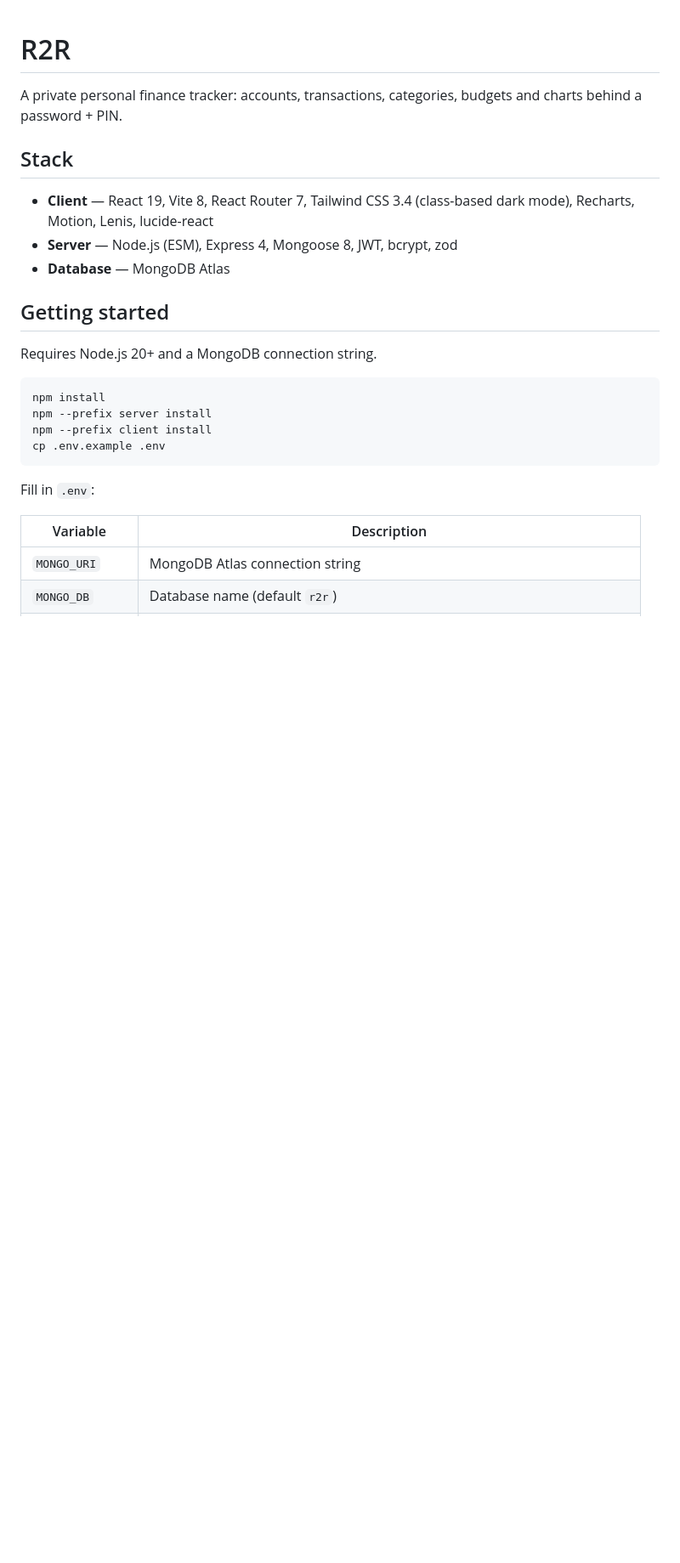
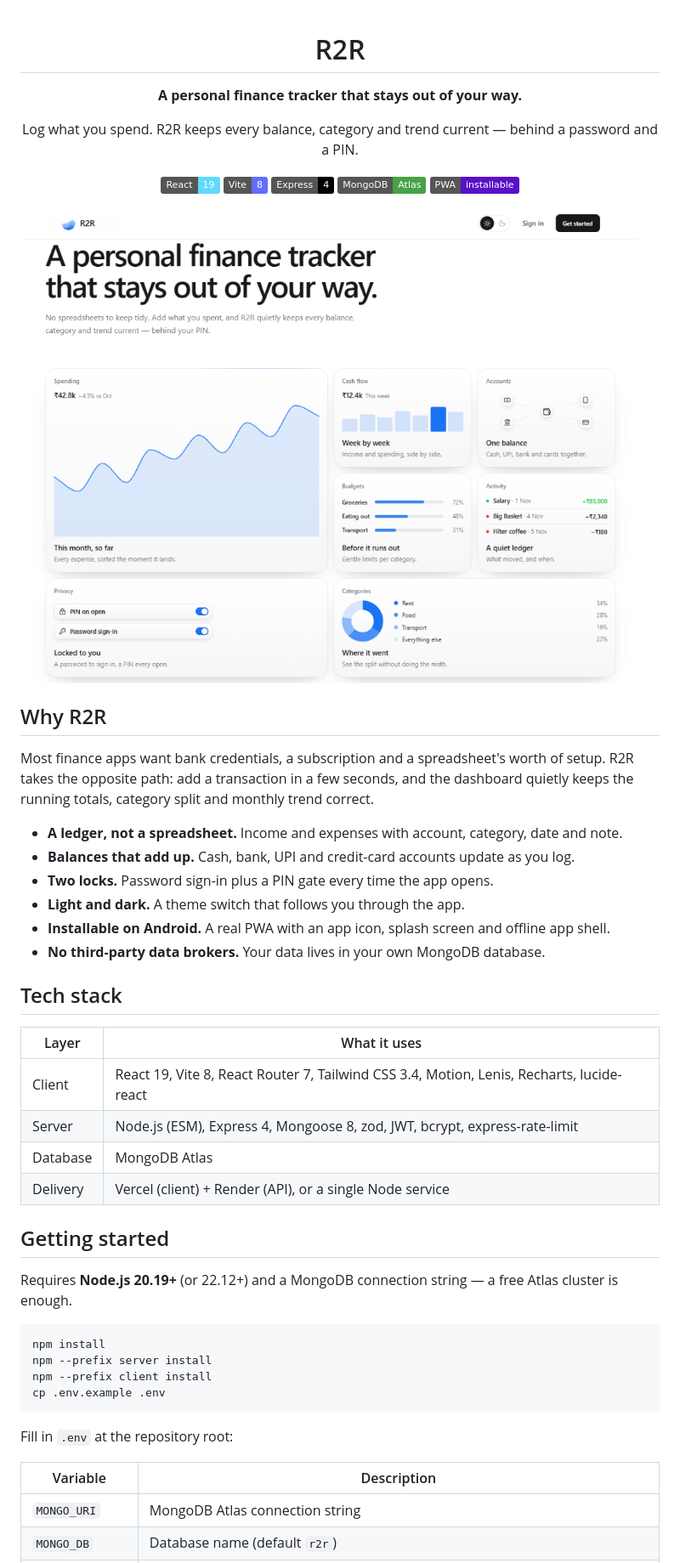
Before and after one commit to Aayush-Mistri/R2R, a Markdown page: README.md, the part around one of its changes. Shown at 85% size. Drawn GitHub-style; pictures changed too: docs/landing.png (added); badges without logos; blank space fills up the shorter version.

````diff
--- a/README.md
+++ b/README.md
@@ -1,16 +3,42 @@
 # R2R
 
-A private personal finance tracker: accounts, transactions, categories, budgets and charts behind a password + PIN.
+**A personal finance tracker that stays out of your way.**
 
-## Stack
+Log what you spend. R2R keeps every balance, category and trend current — behind a password and a PIN.
 
-- **Client** — React 19, Vite 8, React Router 7, Tailwind CSS 3.4 (class-based dark mode), Recharts, Motion, Lenis, lucide-react
-- **Server** — Node.js (ESM), Express 4, Mongoose 8, JWT, bcrypt, zod
-- **Database** — MongoDB Atlas
+[![React](https://img.shields.io/badge/React-19-61DAFB?logo=react&logoColor=111827)](https://react.dev)
+[![Vite](https://img.shields.io/badge/Vite-8-646CFF?logo=vite&logoColor=white)](https://vite.dev)
+[![Express](https://img.shields.io/badge/Express-4-000000?logo=express&logoColor=white)](https://expressjs.com)
+[![MongoDB](https://img.shields.io/badge/MongoDB-Atlas-47A248?logo=mongodb&logoColor=white)](https://www.mongodb.com/atlas)
+[![PWA](https://img.shields.io/badge/PWA-installable-5A0FC8)](#progressive-web-app)
+
+</div>
+
+![R2R landing page](docs/landing.png)
+
+## Why R2R
+
+Most finance apps want bank credentials, a subscription and a spreadsheet's worth of setup. R2R takes the opposite path: add a transaction in a few seconds, and the dashboard quietly keeps the running totals, category split and monthly trend correct.
+
+- **A ledger, not a spreadsheet.** Income and expenses with account, category, date and note.
+- **Balances that add up.** Cash, bank, UPI and credit-card accounts update as you log.
+- **Two locks.** Password sign-in plus a PIN gate every time the app opens.
+- **Light and dark.** A theme switch that follows you through the app.
+- **Installable on Android.** A real PWA with an app icon, splash screen and offline app shell.
+- **No third-party data brokers.** Your data lives in your own MongoDB database.
+
+## Tech stack
+
+| Layer | What it uses |
+| --- | --- |
+| Client | React 19, Vite 8, React Router 7, Tailwind CSS 3.4, Motion, Lenis, Recharts, lucide-react |
+| Server | Node.js (ESM), Express 4, Mongoose 8, zod, JWT, bcrypt, express-rate-limit |
+| Database | MongoDB Atlas |
+| Delivery | Vercel (client) + Render (API), or a single Node service |
 
 ## Getting started
 
-Requires Node.js 20+ and a MongoDB connection string.
+Requires **Node.js 20.19+** (or 22.12+) and a MongoDB connection string — a free Atlas cluster is enough.
 
 ```bash
 npm install
@@ -19,7 +47,7 @@ npm --prefix client install
 cp .env.example .env
 ```
 
-Fill in `.env`:
+Fill in `.env` at the repository root:
 
 | Variable | Description |
 | --- | --- |
````
Also changed, not shown: other parts of README.md (+78 -55 lines).
